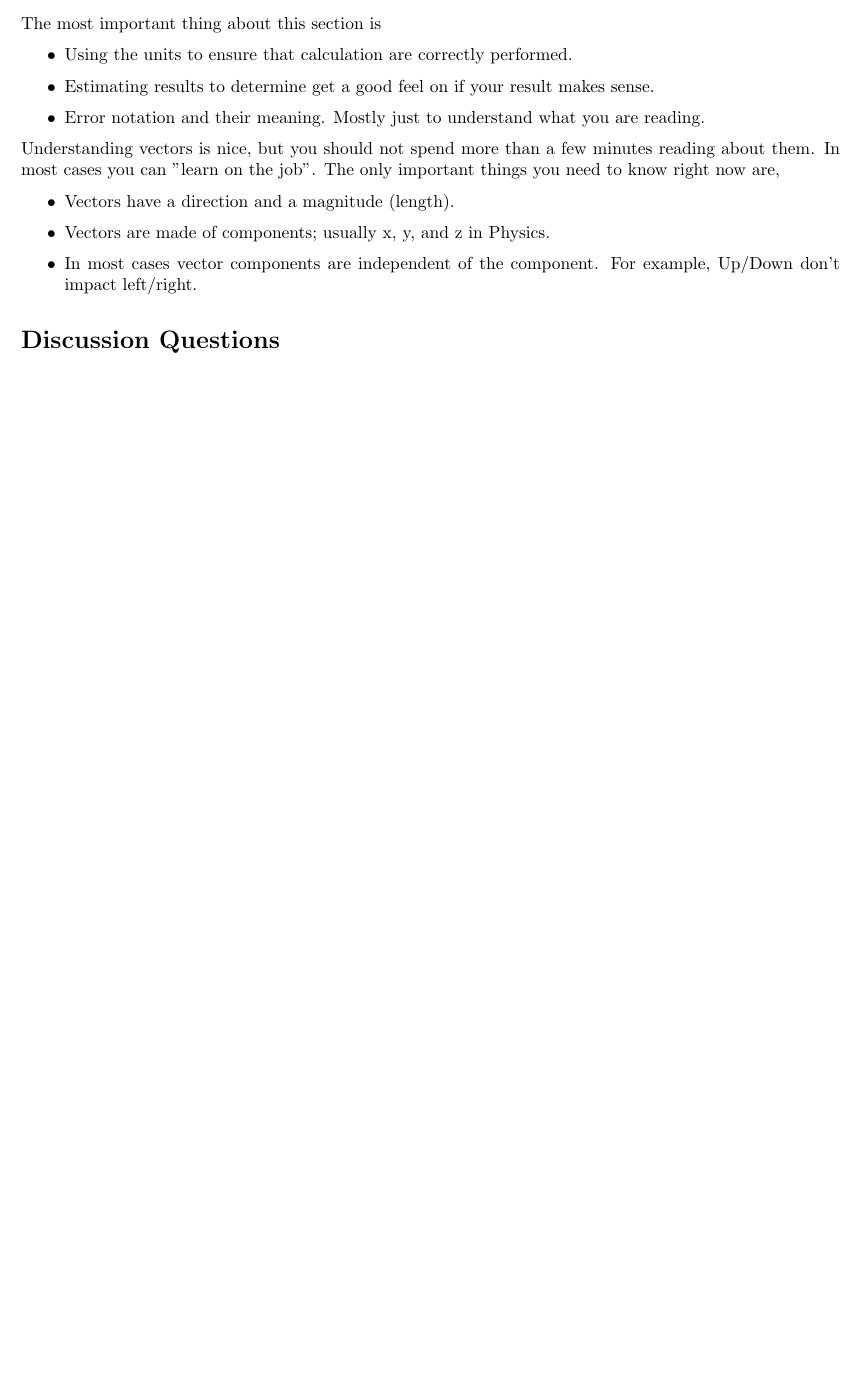
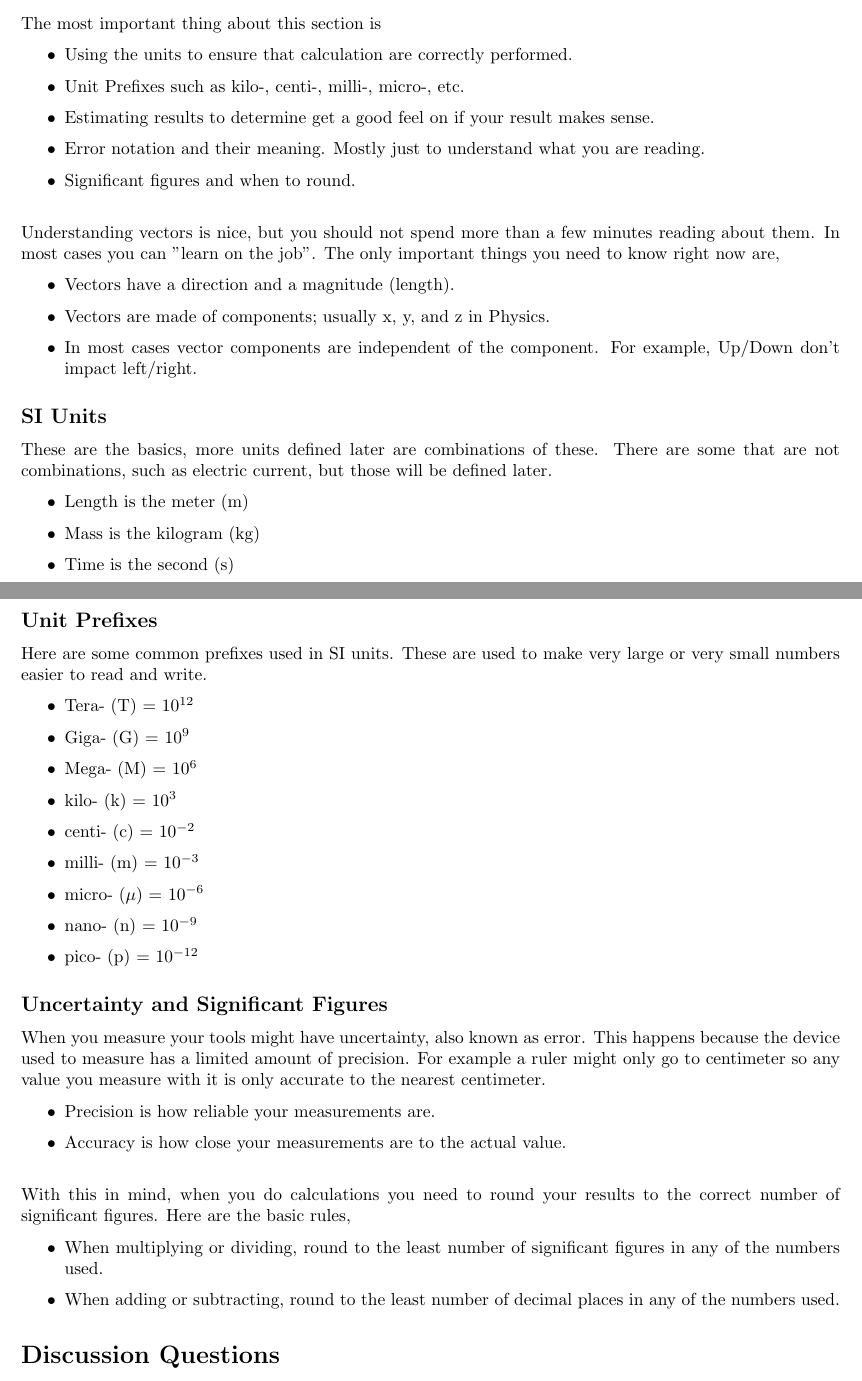
Before and after one commit to deathly809/physics-problems, a LaTeX thesis (problems.tex, which reads parts/mechanics/chapter1.tex): part of page 11 of 105 before the commit and two parts of pages 11 and 12 of 106 after it, the two joined at a grey line, cut so that both start at the same text, the shorter picture padded with empty space. Compiled offline with pdfLaTeX.

Commit message:
Update Notes for Chapter 1

```diff
--- a/parts/mechanics/chapter1.tex
+++ b/parts/mechanics/chapter1.tex
@@ -4,18 +4,66 @@
 \section{Notes}
 
 The most important thing about this section is
+
 \begin{itemize}
 	\item{Using the units to ensure that calculation are correctly performed.}
+	\item {Unit Prefixes such as kilo-, centi-, milli-, micro-, etc.}
 	\item{Estimating results to determine get a good feel on if your result makes sense.}
 	\item{Error notation and their meaning. Mostly just to understand what you are reading.}
+	\item {Significant figures and when to round.}
 \end{itemize}
 
+
+\bigskip
 Understanding vectors is nice, but you should not spend more than a few minutes reading about them. In most cases you can "learn on the job". The only important things you need to know right now are,
 
 \begin{itemize}
 	\item{Vectors have a direction and a magnitude (length).}
 	\item{Vectors are made of components; usually x, y, and z in Physics.}
 	\item{In most cases vector components are independent of the component. For example, Up/Down don't impact left/right.}
+\end{itemize}
+
+\subsection{SI Units}
+These are the basics, more units defined later are combinations of these. There are some that are not combinations, such as electric current, but those will be defined later.
+
+\begin{itemize}
+	\item Length is the meter (m)
+	\item Mass is the kilogram (kg)
+	\item Time is the second (s)
+\end{itemize}
+
+
+\subsection{Unit Prefixes}
+Here are some common prefixes used in SI units. These are used to make very large or very small numbers easier to read and write.
+
+\begin{itemize}
+	\item Tera- (T) = $10^{12}$
+	\item Giga- (G) = $10^9$
+	\item Mega- (M) = $10^6$
+	\item kilo- (k) = $10^3$
+	\item centi- (c) = $10^{-2}$
+	\item milli- (m) = $10^{-3}$
+	\item micro- ($\mu$) = $10^{-6}$
+	\item nano- (n) = $10^{-9}$
+	\item pico- (p) = $10^{-12}$
+\end{itemize}
+
+\subsection{Uncertainty and Significant Figures}
+When you measure your tools might have uncertainty, also known as error. This happens because the device
+used to measure has a limited amount of precision. For example a ruler might only go to centimeter so any
+value you measure with it is only accurate to the nearest centimeter.
+
+\begin{itemize}
+	\item Precision is how reliable your measurements are.
+	\item Accuracy is how close your measurements are to the actual value.
+\end{itemize}
+
+\bigskip
+With this in mind, when you do calculations you need to round your results to the correct number of significant figures. Here are the basic rules,
+
+\begin{itemize}
+	\item When multiplying or dividing, round to the least number of significant figures in any of the numbers used.
+	\item When adding or subtracting, round to the least number of decimal places in any of the numbers used.
 \end{itemize}
 
 \section{Discussion Questions}
```
Also changed, not shown: 1 other file.
